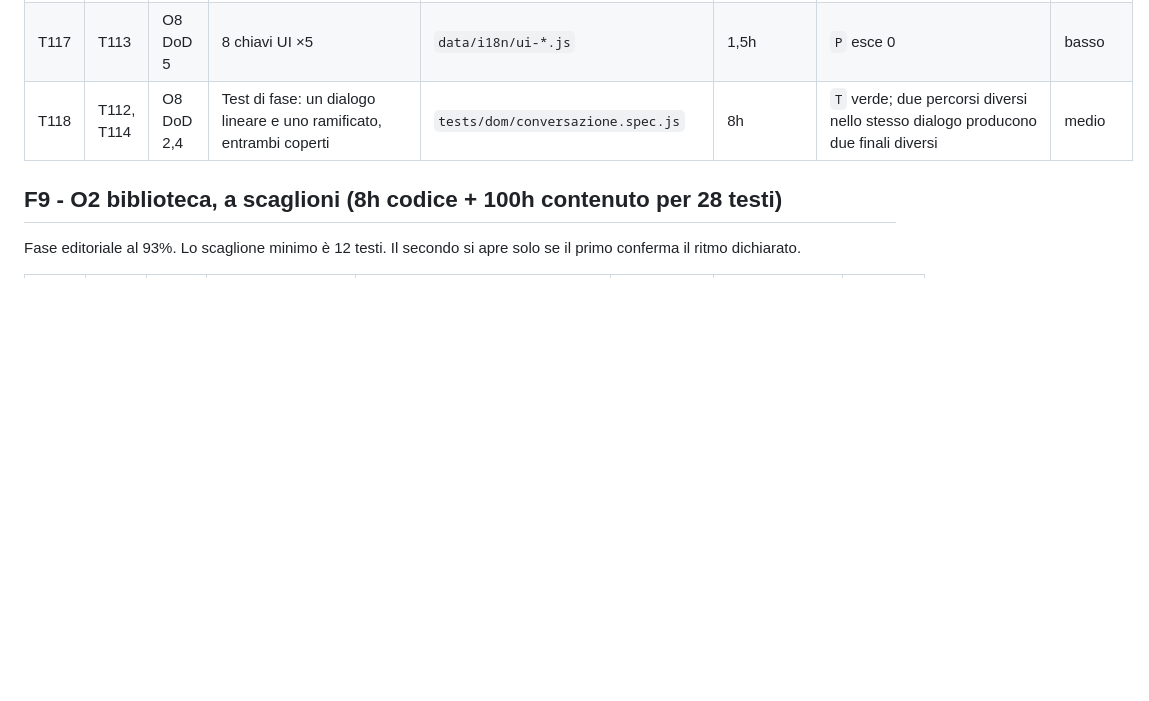
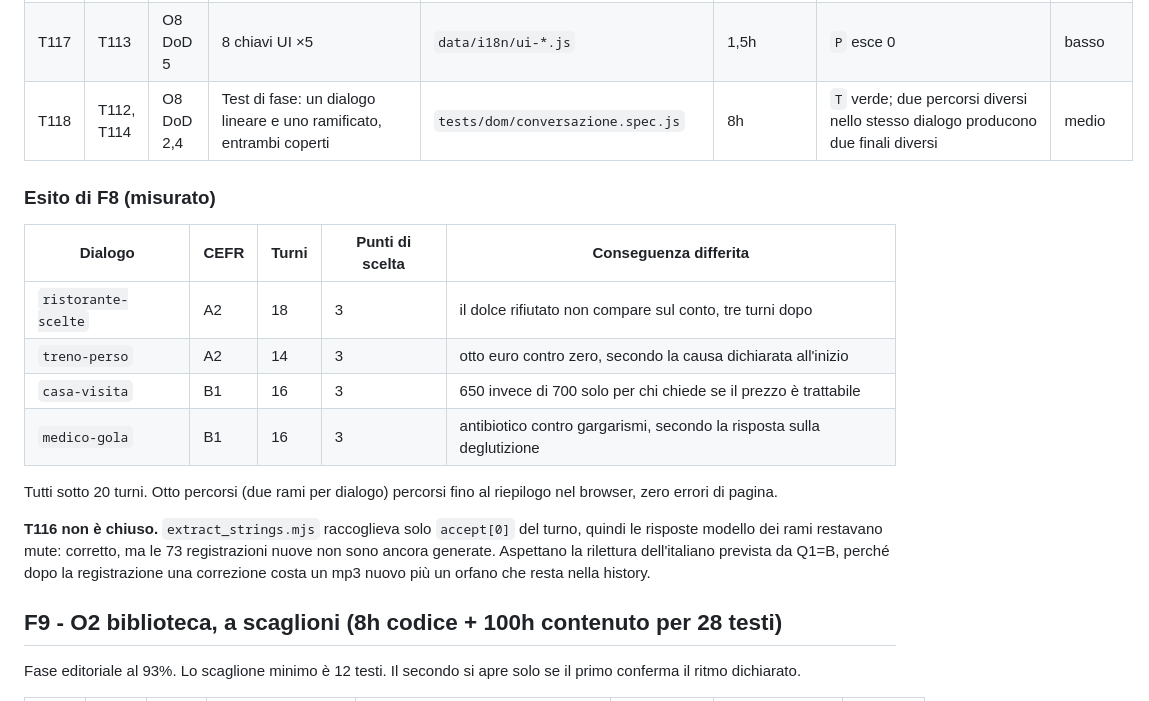
Before and after one commit to AndreaBonn/impara-italiano, a Markdown page: specs/002-corso-irrinunciabile/tasks.md, the part around the change. Rendered like a GitHub page; blank space fills up the shorter version.

Commit message:
docs(plan): record the F8 outcome and the one task it left open
The turn counts and deferred consequences are measurements, not estimates,
and T116 is written down as open rather than ticked: the collector was fixed
but the 73 recordings are waiting on the Italian being read first.

```diff
--- a/specs/002-corso-irrinunciabile/tasks.md
+++ b/specs/002-corso-irrinunciabile/tasks.md
@@ -174,6 +174,24 @@ dalla voce, ed è già successo in questo progetto con la "o" aperta e chiusa.
 | T117 | T113 | O8 DoD 5 | 8 chiavi UI ×5 | `data/i18n/ui-*.js` | 1,5h | `P` esce 0 | basso |
 | T118 | T112, T114 | O8 DoD 2,4 | Test di fase: un dialogo lineare e uno ramificato, entrambi coperti | `tests/dom/conversazione.spec.js` | 8h | `T` verde; due percorsi diversi nello stesso dialogo producono due finali diversi | medio |
 
+### Esito di F8 (misurato)
+
+| Dialogo | CEFR | Turni | Punti di scelta | Conseguenza differita |
+|---|---|---|---|---|
+| `ristorante-scelte` | A2 | 18 | 3 | il dolce rifiutato non compare sul conto, tre turni dopo |
+| `treno-perso` | A2 | 14 | 3 | otto euro contro zero, secondo la causa dichiarata all'inizio |
+| `casa-visita` | B1 | 16 | 3 | 650 invece di 700 solo per chi chiede se il prezzo è trattabile |
+| `medico-gola` | B1 | 16 | 3 | antibiotico contro gargarismi, secondo la risposta sulla deglutizione |
+
+Tutti sotto 20 turni. Otto percorsi (due rami per dialogo) percorsi fino al riepilogo
+nel browser, zero errori di pagina.
+
+**T116 non è chiuso.** `extract_strings.mjs` raccoglieva solo `accept[0]` del turno,
+quindi le risposte modello dei rami restavano mute: corretto, ma le 73 registrazioni
+nuove non sono ancora generate. Aspettano la rilettura dell'italiano prevista da Q1=B,
+perché dopo la registrazione una correzione costa un mp3 nuovo più un orfano che resta
+nella history.
+
 ## F9 - O2 biblioteca, a scaglioni (8h codice + 100h contenuto per 28 testi)
 
 Fase editoriale al 93%. Lo scaglione minimo è 12 testi. Il secondo si apre solo se il primo
```
